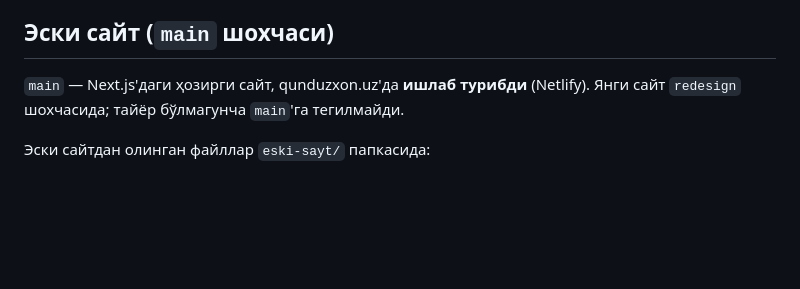
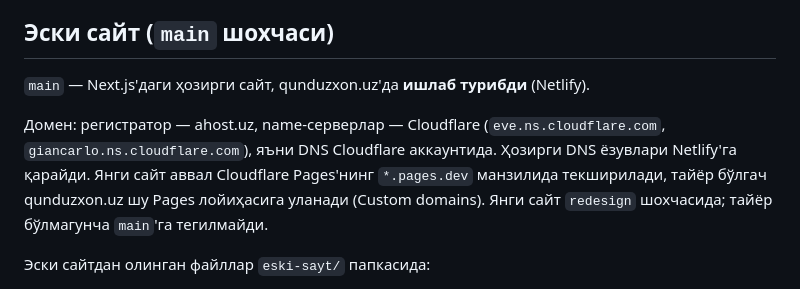
Before and after one commit to minimalluz/qunduzxon.uz, a Markdown page: README.md, the part around the change. GitHub-like rendering; blank space fills up the shorter version.

Commit message:
README: домен DNS'и Cloudflare'да экани
Co-Authored-By: Claude Opus 5.5 <noreply@anthropic.com>
Claude-Session: https://claude.ai/code/session_014RJRknie3LkLBUnRDUkkQN

```diff
--- a/README.md
+++ b/README.md
@@ -30,7 +30,9 @@
 
 ## Эски сайт (`main` шохчаси)
 
-`main` — Next.js'даги ҳозирги сайт, qunduzxon.uz'да **ишлаб турибди** (Netlify). Янги сайт `redesign` шохчасида; тайёр бўлмагунча `main`'га тегилмайди.
+`main` — Next.js'даги ҳозирги сайт, qunduzxon.uz'да **ишлаб турибди** (Netlify).
+
+Домен: регистратор — ahost.uz, name-серверлар — Cloudflare (`eve.ns.cloudflare.com`, `giancarlo.ns.cloudflare.com`), яъни DNS Cloudflare аккаунтида. Ҳозирги DNS ёзувлари Netlify'га қарайди. Янги сайт аввал Cloudflare Pages'нинг `*.pages.dev` манзилида текширилади, тайёр бўлгач qunduzxon.uz шу Pages лойиҳасига уланади (Custom domains). Янги сайт `redesign` шохчасида; тайёр бўлмагунча `main`'га тегилмайди.
 
 Эски сайтдан олинган файллар `eski-sayt/` папкасида:
 
```
